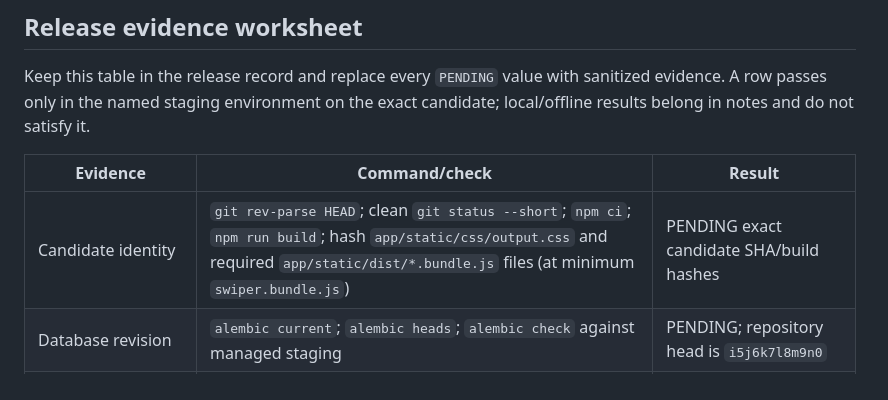
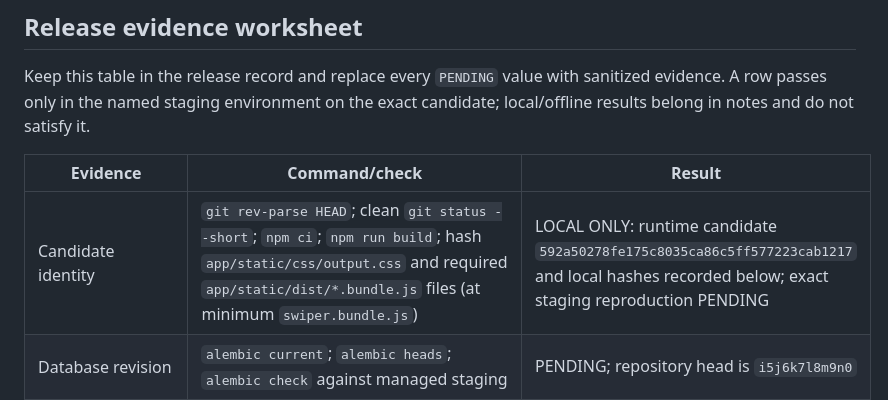
Before and after one commit to JoThurst/yuno-ball, a Markdown page: docs/DEPLOYMENT_RUNBOOK.md, the part around the change. GitHub-like rendering.

```diff
--- a/docs/DEPLOYMENT_RUNBOOK.md
+++ b/docs/DEPLOYMENT_RUNBOOK.md
@@ -193,7 +193,7 @@ exact candidate; local/offline results belong in notes and do not satisfy it.
 
 | Evidence | Command/check | Result |
 | --- | --- | --- |
-| Candidate identity | `git rev-parse HEAD`; clean `git status --short`; `npm ci`; `npm run build`; hash `app/static/css/output.css` and required `app/static/dist/*.bundle.js` files (at minimum `swiper.bundle.js`) | PENDING exact candidate SHA/build hashes |
+| Candidate identity | `git rev-parse HEAD`; clean `git status --short`; `npm ci`; `npm run build`; hash `app/static/css/output.css` and required `app/static/dist/*.bundle.js` files (at minimum `swiper.bundle.js`) | LOCAL ONLY: runtime candidate `592a50278fe175c8035ca86c5ff577223cab1217` and local hashes recorded below; exact staging reproduction PENDING |
 | Database revision | `alembic current`; `alembic heads`; `alembic check` against managed staging | PENDING; repository head is `i5j6k7l8m9n0` |
 | Source backup | `pg_dump`; `pg_restore --list`; SHA-256 and encrypted locator | PENDING |
 | Restore rehearsal | `pg_restore --exit-on-error` to isolated DB; application read smoke | PENDING |
```
Also changed, not shown: docs/PROJECT_STATUS.md (+9 -4 lines).
